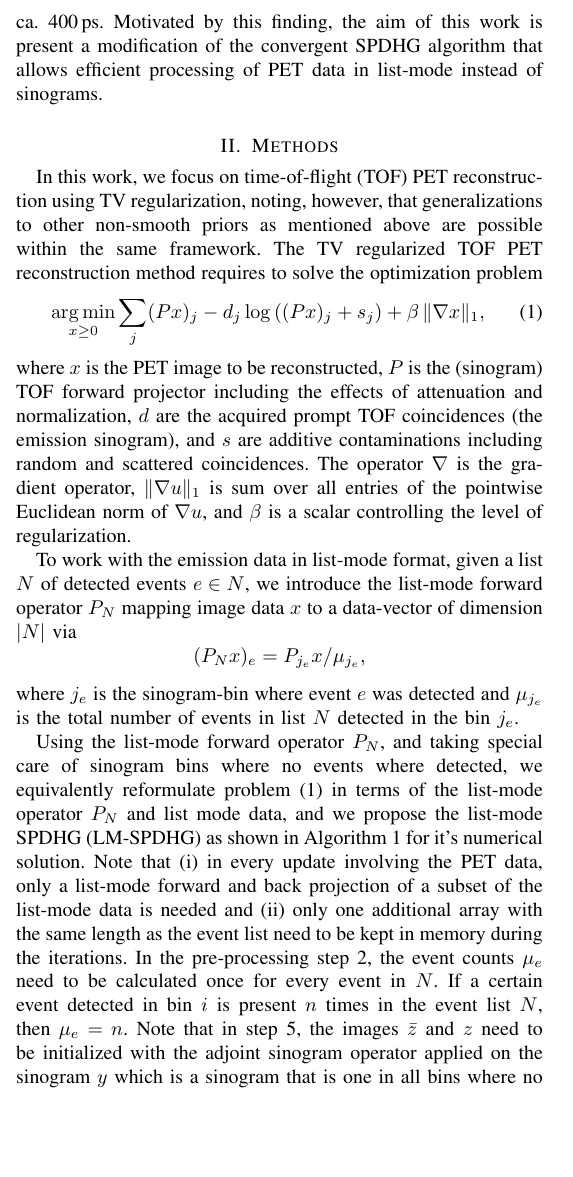
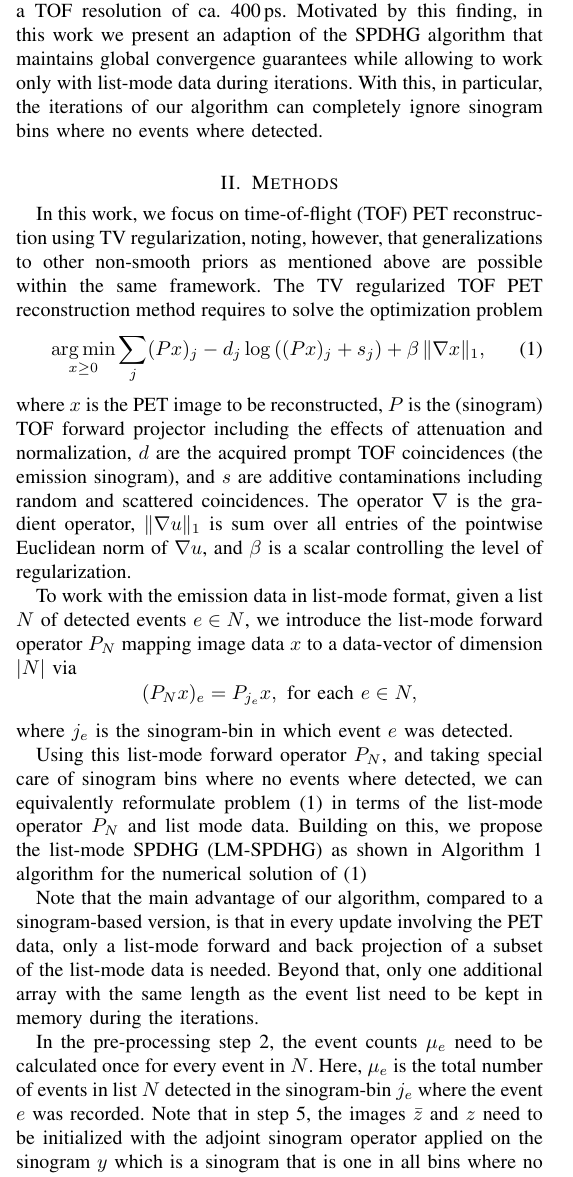
Before and after one commit to gschramm/lm-spdhg, a LaTeX paper (docs/mic2021/mic2021.tex): part of one column of page 1 of 2, cut so that both start at the same text, the shorter picture padded with empty space. Compiled offline with pdfLaTeX.

Commit message:
Updates.

```diff
--- a/docs/mic2021/mic2021.tex
+++ b/docs/mic2021/mic2021.tex
@@ -46,4 +46,3 @@ University of Graz, Austria}
 
 \begin{abstract}
 In this work, we propose and analyze a list-mode version of the stochastic primal-dual hybrid gradient
-(SPDHG) algorithm which (i) substantially reduces its memory requirements and (ii) reduces
@@ -98,7 +98,11 @@ a complete forward and back projection in list-mode is faster by roughly a facto
 respectively, compared to a sinogram projection for state of the art TOF PET scanner
 with a TOF resolution of ca. 400\,ps.
-Motivated by this finding, the aim of this work is present a modification of the convergent
-SPDHG algorithm that allows efficient processing of PET data in list-mode instead of sinograms.
+Motivated by this finding,
+in this work we present an adaption of the SPDHG algorithm that maintains global convergence guarantees while allowing to work only with list-mode data during iterations.
+With this, in particular, the iterations of our algorithm can completely ignore sinogram bins where no events where detected.
+
+%the aim of this work is to present a modification of the convergent
+%SPDHG algorithm that allows efficient processing of PET data in list-mode instead of sinograms.
 
 \section{Methods}
 
@@ -118,16 +122,18 @@ The operator $\nabla$ is the gradient operator, $\|\nabla u \|_1$ is sum over al
 pointwise Euclidean norm of $\nabla u$, and $\beta$ is a scalar controlling the level of regularization.
 
 To work with the emission data in list-mode format, given a list $N$ of detected events $e \in N$, we introduce the list-mode forward operator $P_N$ mapping image data $x$ to a data-vector of dimension $|N|$ via
-\[ (P_Nx)_e  = P_{j_e}x/\mu_{j_e} ,\]
-where $j_e$ is the sinogram-bin where event $e$ was detected and $\mu_{j_e}$ is the total number of events in list $N$ detected in the bin $j_e$.
+\[ (P_Nx)_e  = P_{j_e}x , \text{ for each }e \in N,\]
+where $j_e$ is the sinogram-bin in which event $e$ was detected.
+% and $\mu_{e}$ is the total number of events in list $N$ detected in the bin $j_e$.%, i.e., if a certain event detected in bin $i$ is present $n$ times in the event list $N$, then $\mu_e = n$.
 
-Using the list-mode forward operator $P_N$, and taking special care of sinogram bins where no events where detected, we equivalently reformulate problem \eqref{eq:main_minimization_problem} in terms of the list-mode operator $P_N$ and list mode data, and we propose the list-mode SPDHG (LM-SPDHG) as shown
-in Algorithm~\ref{alg:lmspdhg} for it's numerical solution.
-Note that (i) in every update involving the PET data, only a list-mode forward and back projection of
-a subset of the list-mode data is needed and (ii) only one additional array with the same length
+Using this list-mode forward operator $P_N$, and taking special care of sinogram bins where no events where detected, we can equivalently reformulate problem \eqref{eq:main_minimization_problem} in terms of the list-mode operator $P_N$ and list mode data. Building on this, we propose the list-mode SPDHG (LM-SPDHG) as shown
+in Algorithm~\ref{alg:lmspdhg} algorithm for the numerical solution of \eqref{eq:main_minimization_problem}
+
+Note that the main advantage of our algorithm, compared to a sinogram-based version, is that in every update involving the PET data, only a list-mode forward and back projection of
+a subset of the list-mode data is needed. Beyond that, only one additional array with the same length
 as the event list need to be kept in memory during the iterations.
-In the pre-processing step 2, the event counts $\mu_e$ need to be calculated once for every event in $N$.
-If a certain event detected in bin $i$ is present $n$ times in the event list $N$, then $\mu_e = n$.
+
+In the pre-processing step 2, the event counts $\mu_e$ need to be calculated once for every event in $N$. Here, $\mu_{e}$ is the total number of events in list $N$ detected in the sinogram-bin $j_e$ where the event $e$ was recorded.
 Note that in step 5, the images $\bar{z}$ and $z$ need to be initialized with the adjoint sinogram
 operator applied on the sinogram $y$ which is a sinogram that is one in all bins where no data was
 recorded and zero else. The sinogram $y$ does not need to be kept in memory after this step.
```
Also changed, not shown: docs/pet_tof_notes.tex (+6 -2 lines), docs/mic2021/mic2021.tex (25 more changed lines).
